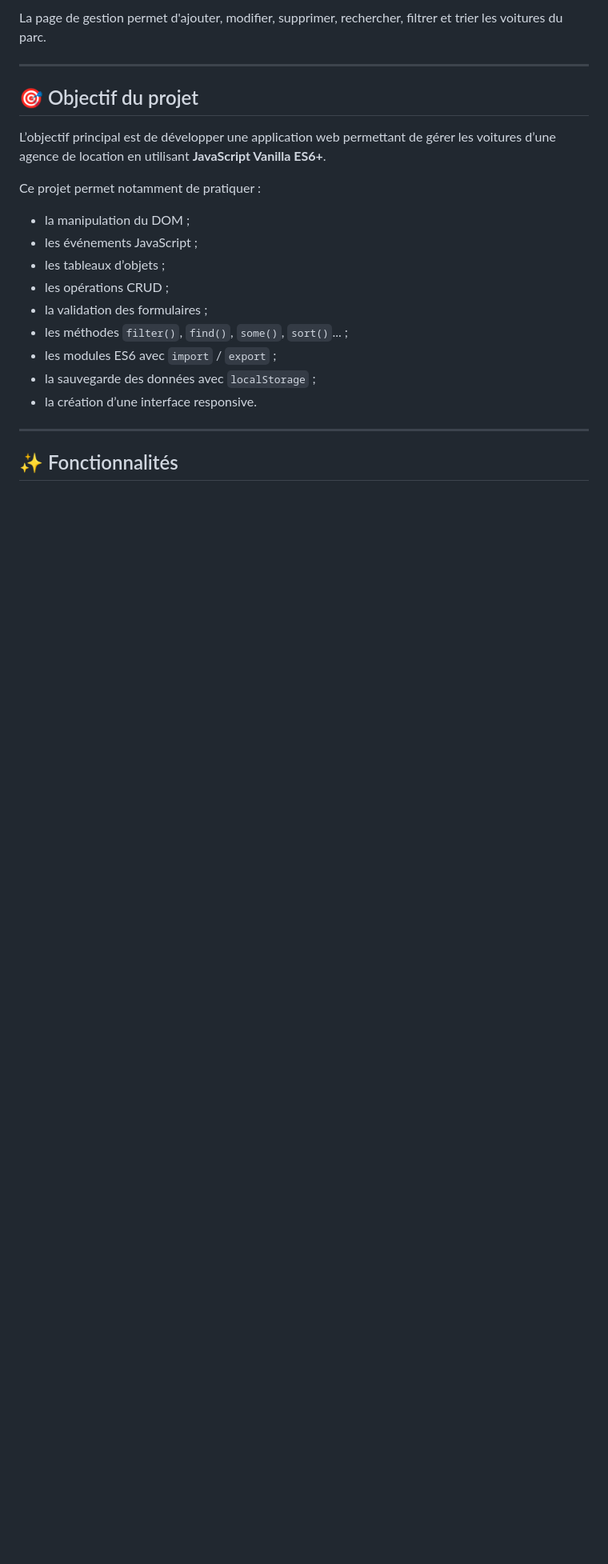
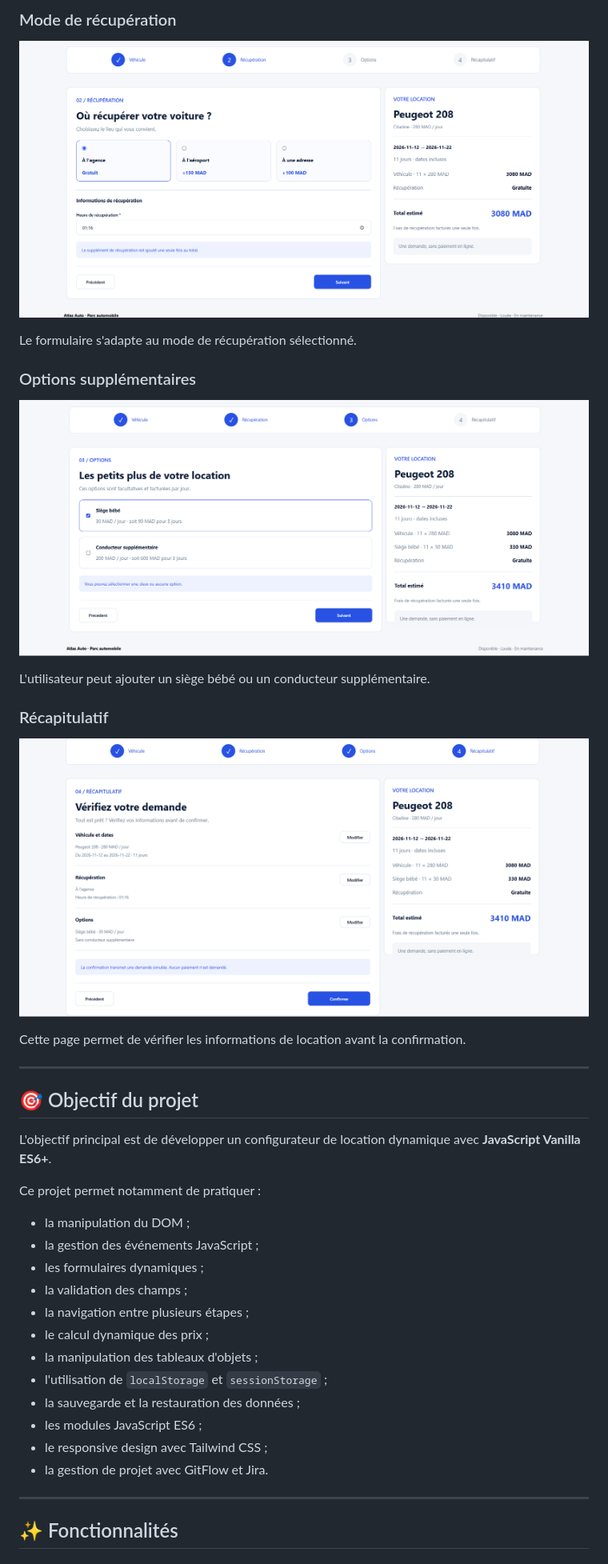
Before and after one commit to itsemmax/AutoPark, a Markdown page: README.md, the part around one of its changes. Shown at 80% size. Drawn GitHub-style; pictures changed too: assets/images/options.png (added), assets/images/recapitulatif.png (added), assets/images/recuperation.png (added); blank space fills up the shorter version.

```diff
--- a/README.md
+++ b/README.md
@@ -28,23 +29,42 @@ Le dashboard permet de visualiser rapidement :
 
-La page de gestion permet d'ajouter, modifier, supprimer, rechercher, filtrer et trier les voitures du parc.
+### Mode de récupération
+
+![Mode de récupération](./assets/images/recuperation.png)
+
+Le formulaire s'adapte au mode de récupération sélectionné.
+
+### Options supplémentaires
+
+![Options de location](./assets/images/options.png)
+
+L'utilisateur peut ajouter un siège bébé ou un conducteur supplémentaire.
+
+### Récapitulatif
+
+![Récapitulatif de location](./assets/images/recapitulatif.png)
+
+Cette page permet de vérifier les informations de location avant la confirmation.
 
 ---
 
 ## 🎯 Objectif du projet
 
-L’objectif principal est de développer une application web permettant de gérer les voitures d’une agence de location en utilisant **JavaScript Vanilla ES6+**.
+L'objectif principal est de développer un configurateur de location dynamique avec **JavaScript Vanilla ES6+**.
 
 Ce projet permet notamment de pratiquer :
 
 - la manipulation du DOM ;
-- les événements JavaScript ;
-- les tableaux d’objets ;
-- les opérations CRUD ;
-- la validation des formulaires ;
-- les méthodes `filter()`, `find()`, `some()`, `sort()`... ;
-- les modules ES6 avec `import` / `export` ;
-- la sauvegarde des données avec `localStorage` ;
-- la création d’une interface responsive.
+- la gestion des événements JavaScript ;
+- les formulaires dynamiques ;
+- la validation des champs ;
+- la navigation entre plusieurs étapes ;
+- le calcul dynamique des prix ;
+- la manipulation des tableaux d'objets ;
+- l'utilisation de `localStorage` et `sessionStorage` ;
+- la sauvegarde et la restauration des données ;
+- les modules JavaScript ES6 ;
+- le responsive design avec Tailwind CSS ;
+- la gestion de projet avec GitFlow et Jira.
 
 ---
 
```
Also changed, not shown: other parts of README.md (+334 -141 lines), assets/images/jira2.png (added), assets/images/location.png (added), assets/images/vehicule.png (added), 1 other file.
